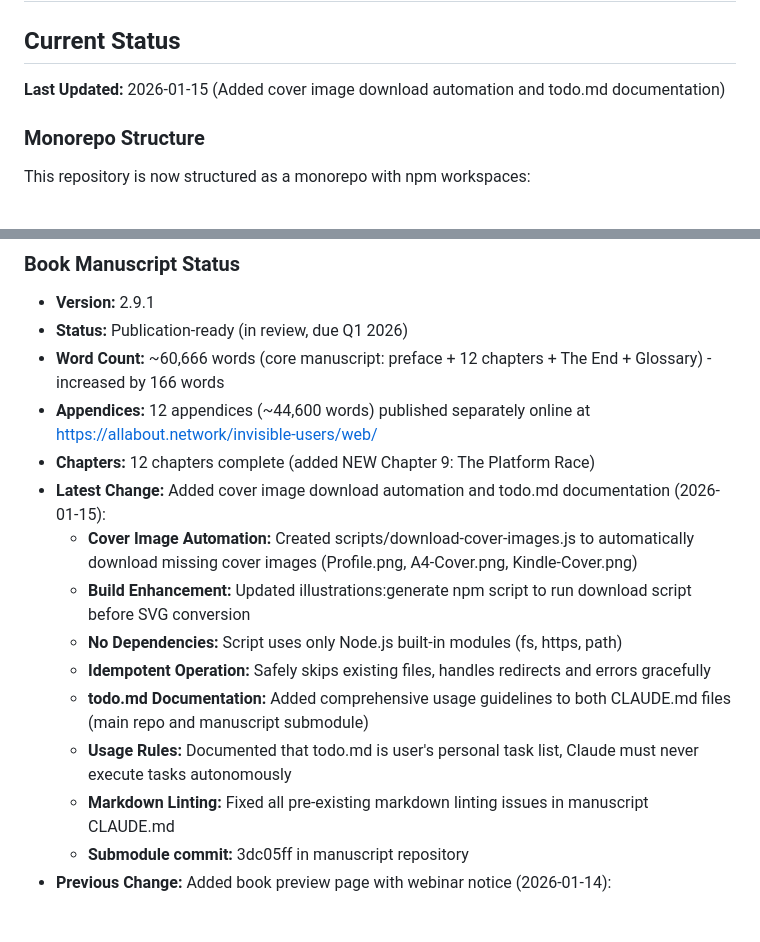
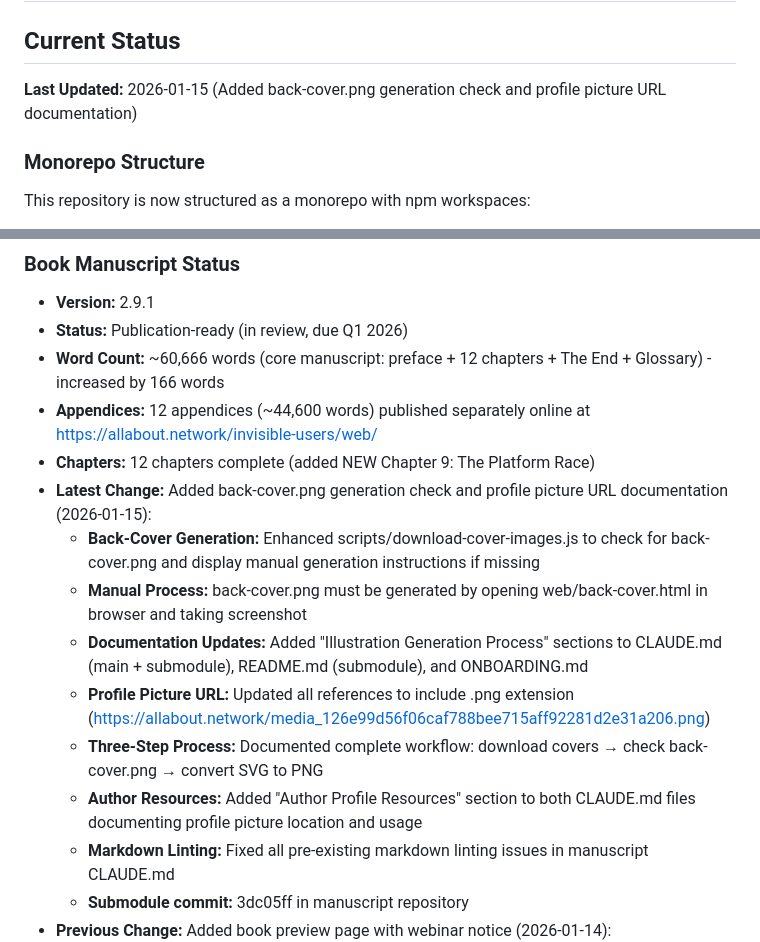
Before and after one commit to ddttom/invisible-users, a Markdown page: PROJECTSTATE.md, 2 parts joined by grey strips. Drawn GitHub-style; blank space fills up the shorter version.

Commit message:
Update project state with back-cover.png generation documentation

```diff
--- a/PROJECTSTATE.md
+++ b/PROJECTSTATE.md
@@ -2,7 +2,7 @@
 
 ## Current Status
 
-**Last Updated:** 2026-01-15 (Added cover image download automation and todo.md documentation)
+**Last Updated:** 2026-01-15 (Added back-cover.png generation check and profile picture URL documentation)
 
 ### Monorepo Structure
 
@@ -21,13 +21,13 @@ All projects share dependency management and build scripts via npm workspaces.
 - **Word Count:** ~60,666 words (core manuscript: preface + 12 chapters + The End + Glossary) - increased by 166 words
 - **Appendices:** 12 appendices (~44,600 words) published separately online at <https://allabout.network/invisible-users/web/>
 - **Chapters:** 12 chapters complete (added NEW Chapter 9: The Platform Race)
-- **Latest Change:** Added cover image download automation and todo.md documentation (2026-01-15):
-  - **Cover Image Automation:** Created scripts/download-cover-images.js to automatically download missing cover images (Profile.png, A4-Cover.png, Kindle-Cover.png)
-  - **Build Enhancement:** Updated illustrations:generate npm script to run download script before SVG conversion
-  - **No Dependencies:** Script uses only Node.js built-in modules (fs, https, path)
-  - **Idempotent Operation:** Safely skips existing files, handles redirects and errors gracefully
-  - **todo.md Documentation:** Added comprehensive usage guidelines to both CLAUDE.md files (main repo and manuscript submodule)
-  - **Usage Rules:** Documented that todo.md is user's personal task list, Claude must never execute tasks autonomously
+- **Latest Change:** Added back-cover.png generation check and profile picture URL documentation (2026-01-15):
+  - **Back-Cover Generation:** Enhanced scripts/download-cover-images.js to check for back-cover.png and display manual generation instructions if missing
+  - **Manual Process:** back-cover.png must be generated by opening web/back-cover.html in browser and taking screenshot
+  - **Documentation Updates:** Added "Illustration Generation Process" sections to CLAUDE.md (main + submodule), README.md (submodule), and ONBOARDING.md
+  - **Profile Picture URL:** Updated all references to include .png extension (<https://allabout.network/media_126e99d56f06caf788bee715aff92281d2e31a206.png>)
+  - **Three-Step Process:** Documented complete workflow: download covers → check back-cover.png → convert SVG to PNG
+  - **Author Resources:** Added "Author Profile Resources" section to both CLAUDE.md files documenting profile picture location and usage
   - **Markdown Linting:** Fixed all pre-existing markdown linting issues in manuscript CLAUDE.md
   - **Submodule commit:** 3dc05ff in manuscript repository
 - **Previous Change:** Added book preview page with webinar notice (2026-01-14):
```
